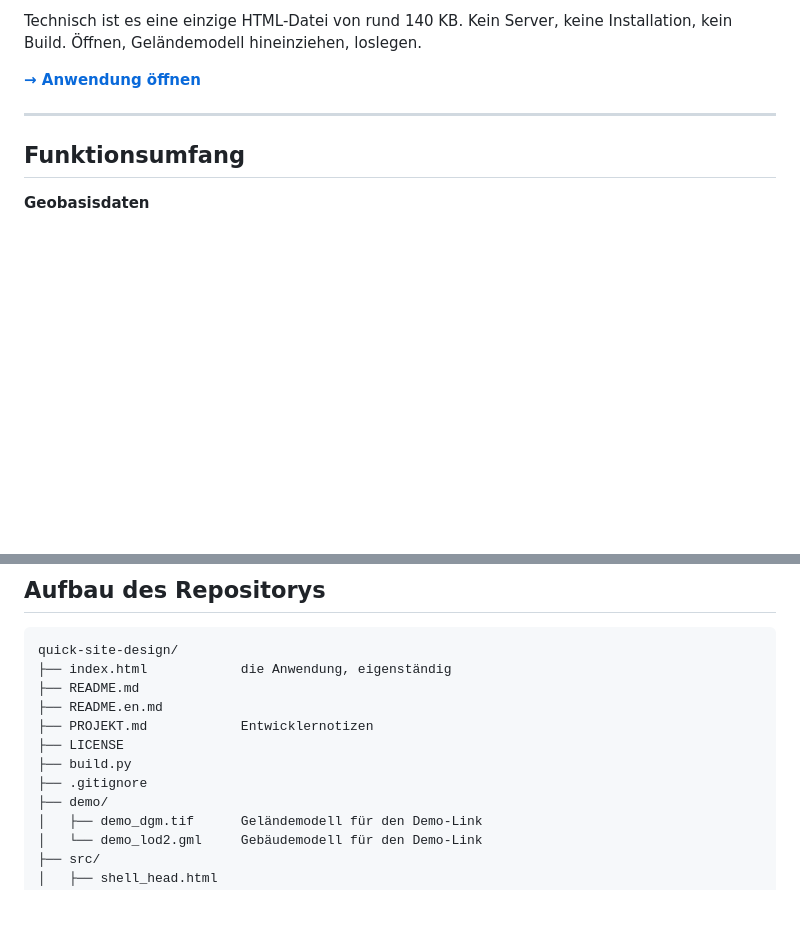
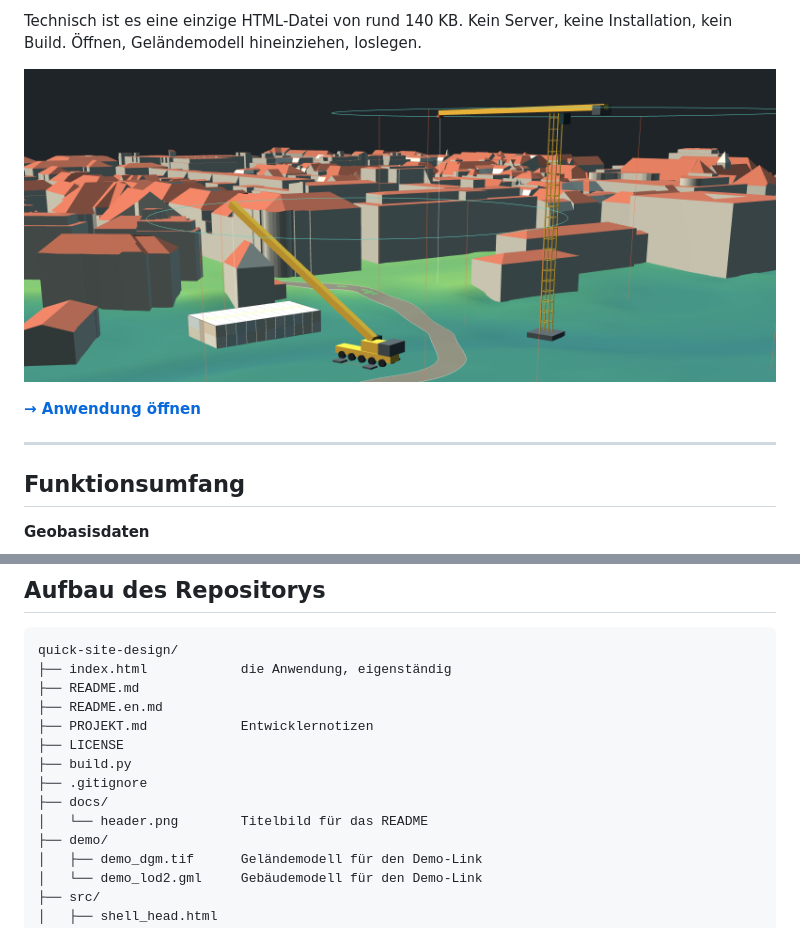
Before and after one commit to Mucnese/Quick-Site-Design, a Markdown page: README.md, 2 parts joined by grey strips. GitHub-like rendering; pictures changed too: docs/header.png (added); blank space fills up the shorter version.

```diff
--- a/README.md
+++ b/README.md
@@ -18,6 +18,8 @@ aber es erspart die Runden, in denen man sie sonst dreimal verwirft.
 
 Technisch ist es eine einzige HTML-Datei von rund 140 KB. Kein Server, keine
 Installation, kein Build. Öffnen, Geländemodell hineinziehen, loslegen.
+
+![Quick-Site-Design](docs/header.png)
 
 **[→ Anwendung öffnen](https://Mucnese.github.io/quick-site-design/)**
 
@@ -122,6 +124,8 @@ quick-site-design/
 ├── LICENSE
 ├── build.py
 ├── .gitignore
+├── docs/
+│   └── header.png        Titelbild für das README
 ├── demo/
 │   ├── demo_dgm.tif      Geländemodell für den Demo-Link
 │   └── demo_lod2.gml     Gebäudemodell für den Demo-Link
```
Also changed, not shown: README.en.md (+4 -0 lines).
